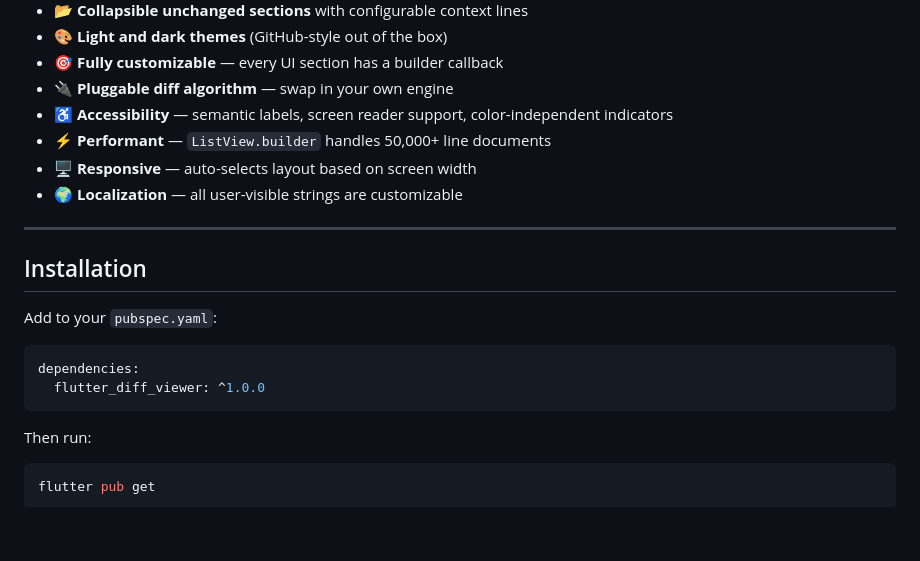
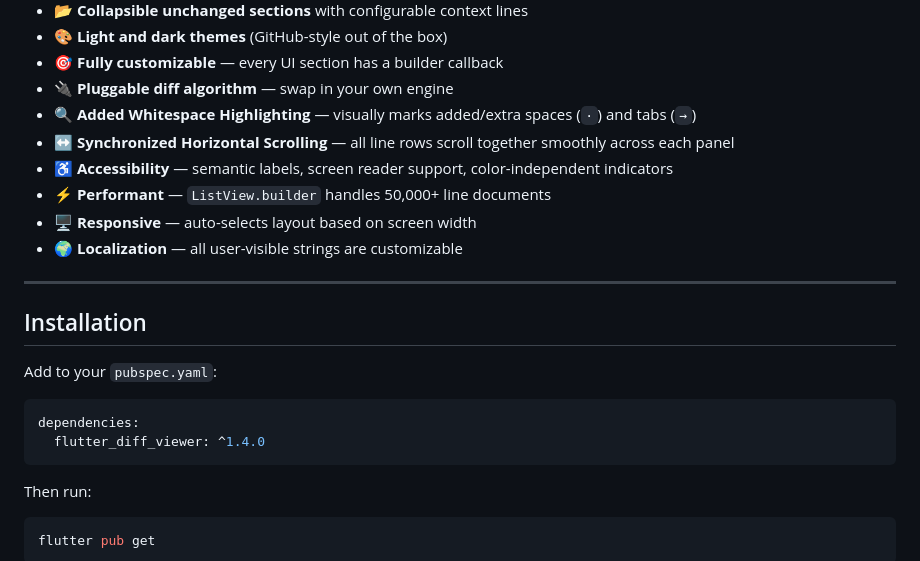
Before and after one commit to pavank0723/flutter_diff_viewer, a Markdown page: README.md, the part around the change. GitHub-like rendering; blank space fills up the shorter version.

Commit message:
--UPDATE README.md with whitespace highlighting, synchronized scrolling, and version 1.4.0

````diff
--- a/README.md
+++ b/README.md
@@ -22,6 +22,8 @@ A production-grade Flutter package providing **GitHub/GitLab-style content compa
 - 🎨 **Light and dark themes** (GitHub-style out of the box)
 - 🎯 **Fully customizable** — every UI section has a builder callback
 - 🔌 **Pluggable diff algorithm** — swap in your own engine
+- 🔍 **Added Whitespace Highlighting** — visually marks added/extra spaces (`·`) and tabs (`→`)
+- ↔️ **Synchronized Horizontal Scrolling** — all line rows scroll together smoothly across each panel
 - ♿ **Accessibility** — semantic labels, screen reader support, color-independent indicators
 - ⚡ **Performant** — `ListView.builder` handles 50,000+ line documents
 - 🖥️ **Responsive** — auto-selects layout based on screen width
@@ -35,7 +37,7 @@ Add to your `pubspec.yaml`:
 
 ```yaml
 dependencies:
-  flutter_diff_viewer: ^1.0.0
+  flutter_diff_viewer: ^1.4.0
 ```
 
 Then run:
````
